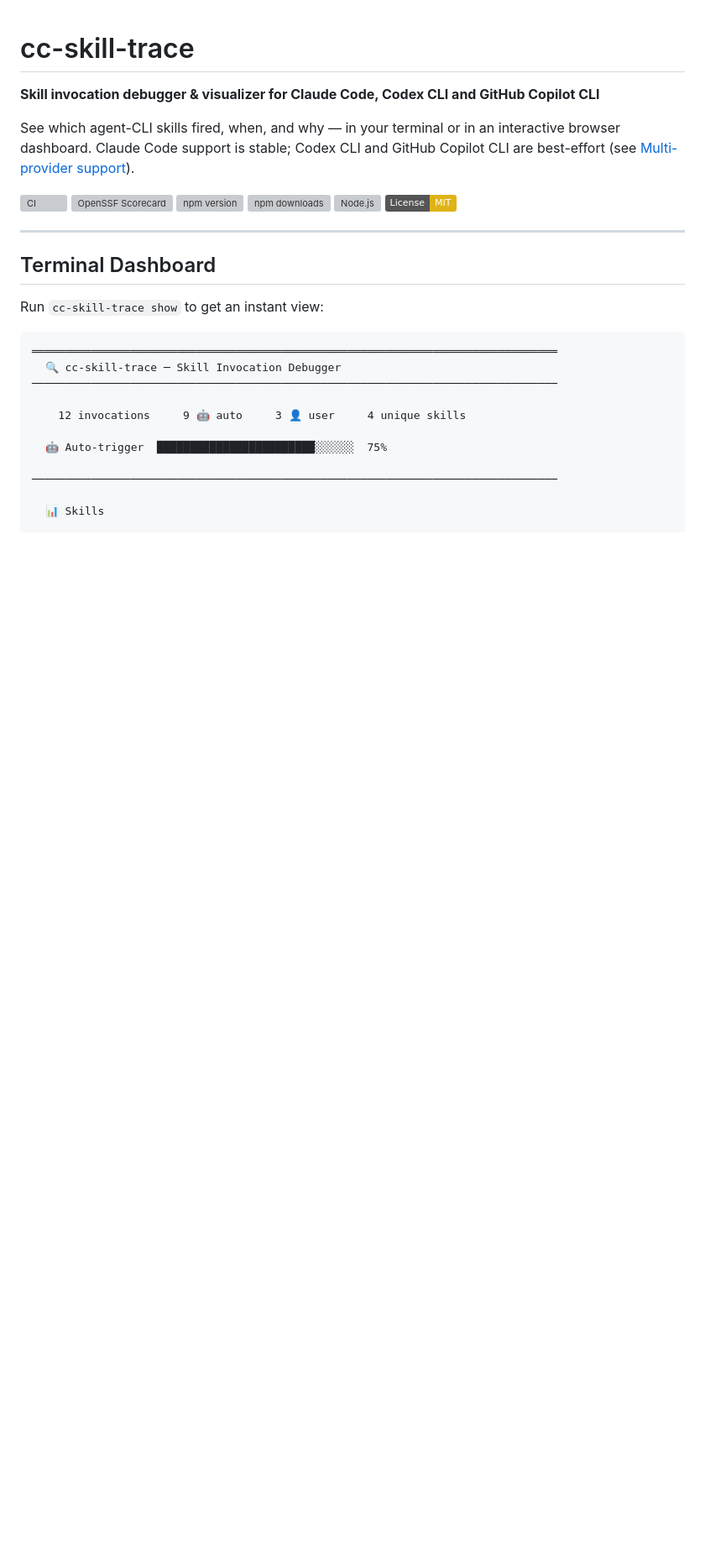
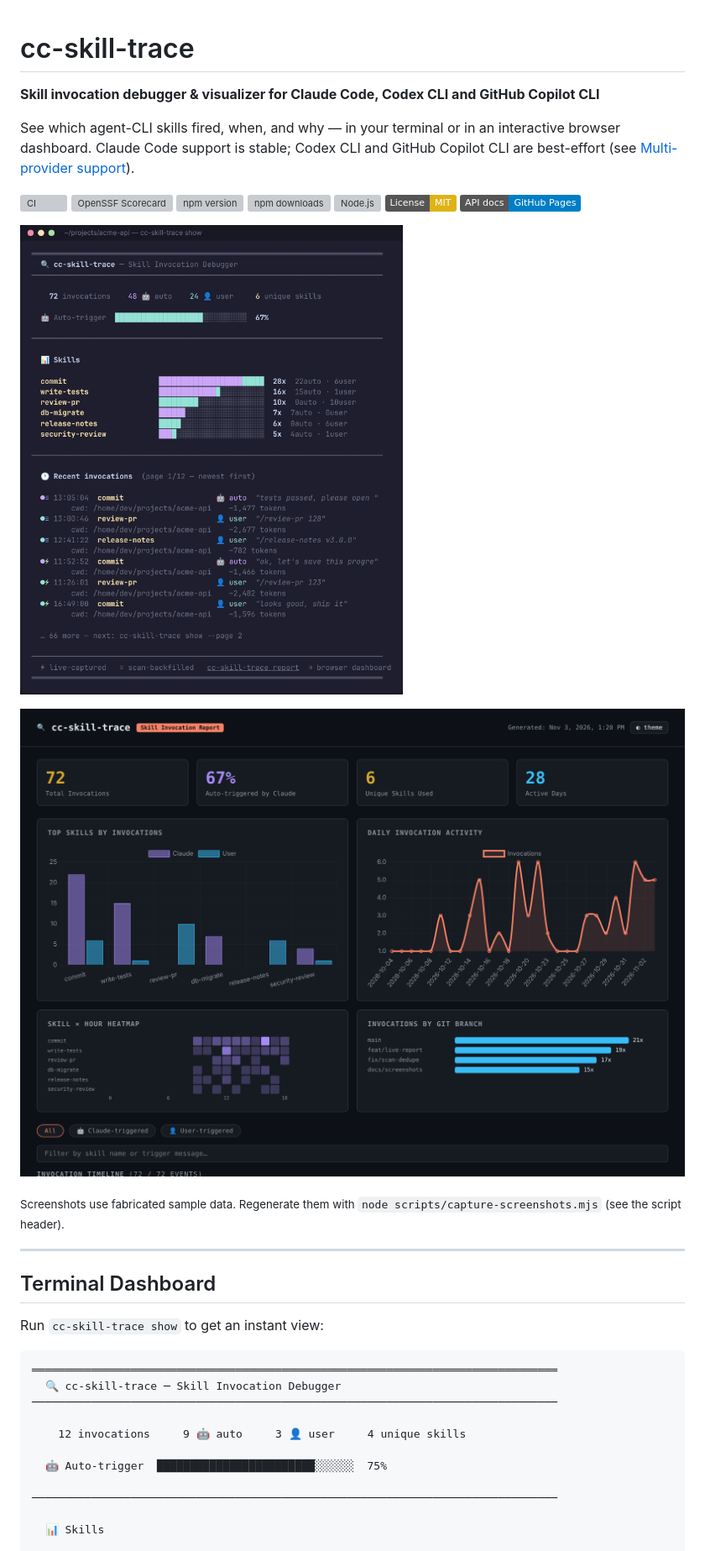
Before and after one commit to revo1290/cc-skill-trace, a Markdown page: README.md, the part around one of its changes. Shown at 84% size. Drawn GitHub-style; pictures changed too: docs/assets/dashboard.png (added), docs/assets/report.png (added); badges without logos; blank space fills up the shorter version; grey boxes are pictures that could not be loaded.

```diff
--- a/README.md
+++ b/README.md
@@ -10,6 +10,13 @@ See which agent-CLI skills fired, when, and why — in your terminal or in an in
 [![npm downloads](https://img.shields.io/npm/dm/cc-skill-trace)](https://www.npmjs.com/package/cc-skill-trace)
 [![Node.js](https://img.shields.io/node/v/cc-skill-trace)](https://nodejs.org)
 [![License: MIT](https://img.shields.io/badge/License-MIT-yellow.svg)](LICENSE)
+[![API docs](https://img.shields.io/badge/API_docs-GitHub_Pages-blue)](https://revo1290.github.io/cc-skill-trace/)
+
+![Terminal dashboard rendered by cc-skill-trace show](docs/assets/dashboard.png)
+
+![Interactive HTML report rendered by cc-skill-trace report](docs/assets/report.png)
+
+<sub>Screenshots use fabricated sample data. Regenerate them with <code>node scripts/capture-screenshots.mjs</code> (see the script header).</sub>
 
 ---
 
```
Also changed, not shown: other parts of README.md (+28 -7 lines), CLAUDE.md (+13 -0 lines), 8 other files.
